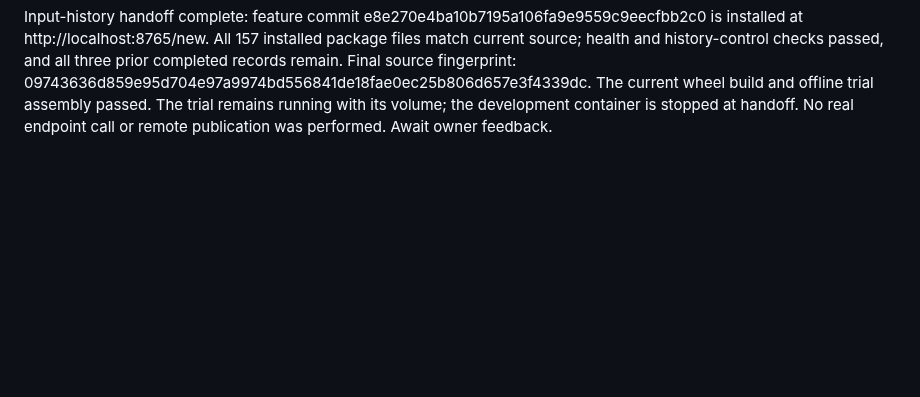
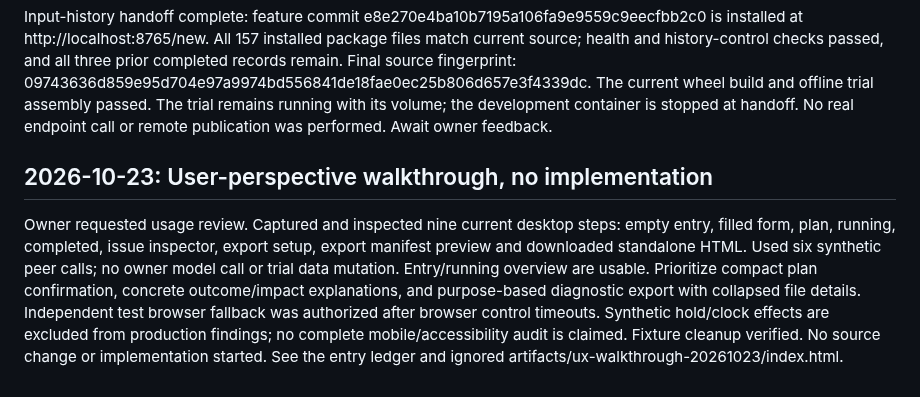
Before and after one commit to sleetdrop/anthropic-readiness, a Markdown page: docs/harness/progress.md, the part around the change. Rendered like a GitHub page; blank space fills up the shorter version.

```diff
--- a/docs/harness/progress.md
+++ b/docs/harness/progress.md
@@ -1587,3 +1587,16 @@ remain. Final source fingerprint:
 The current wheel build and offline trial assembly passed. The trial remains
 running with its volume; the development container is stopped at handoff. No
 real endpoint call or remote publication was performed. Await owner feedback.
+
+## 2026-10-23: User-perspective walkthrough, no implementation
+
+Owner requested usage review. Captured and inspected nine current desktop steps:
+empty entry, filled form, plan, running, completed, issue inspector, export setup,
+export manifest preview and downloaded standalone HTML. Used six synthetic peer
+calls; no owner model call or trial data mutation. Entry/running overview are
+usable. Prioritize compact plan confirmation, concrete outcome/impact explanations,
+and purpose-based diagnostic export with collapsed file details. Independent test
+browser fallback was authorized after browser control timeouts. Synthetic hold/clock
+effects are excluded from production findings; no complete mobile/accessibility
+audit is claimed. Fixture cleanup verified. No source change or implementation
+started. See the entry ledger and ignored artifacts/ux-walkthrough-20261023/index.html.
```
Also changed, not shown: docs/harness/simplified-entry-ledger.md (+20 -0 lines).
